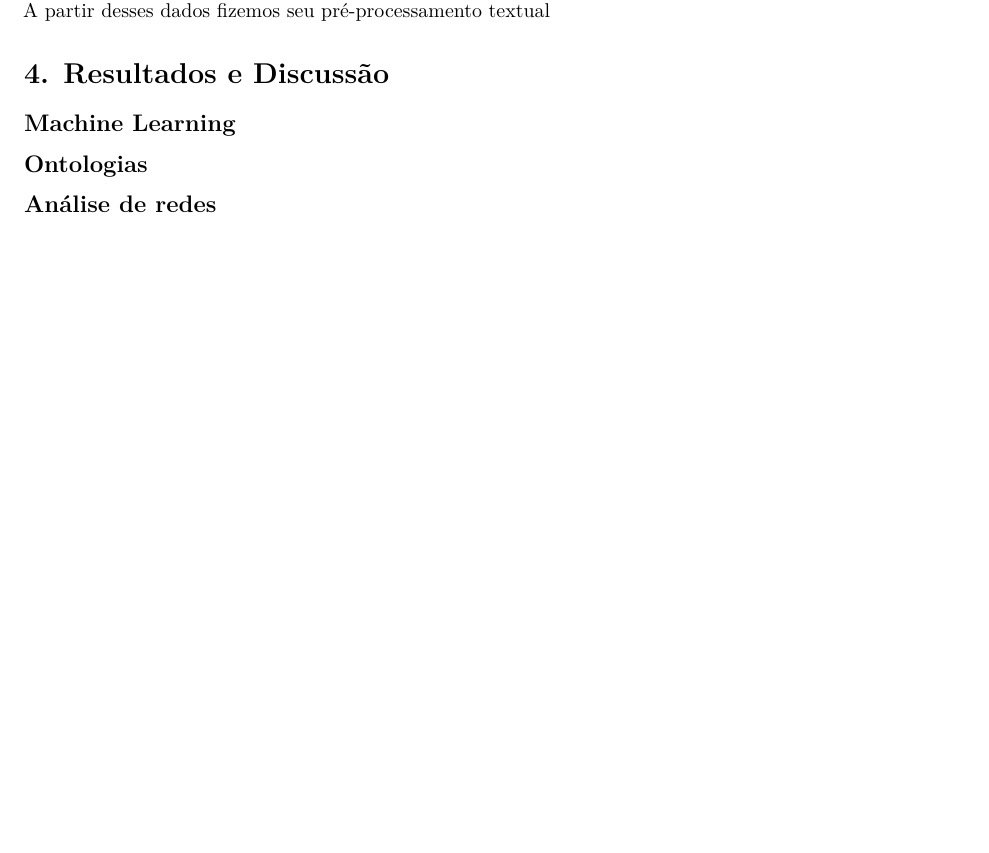
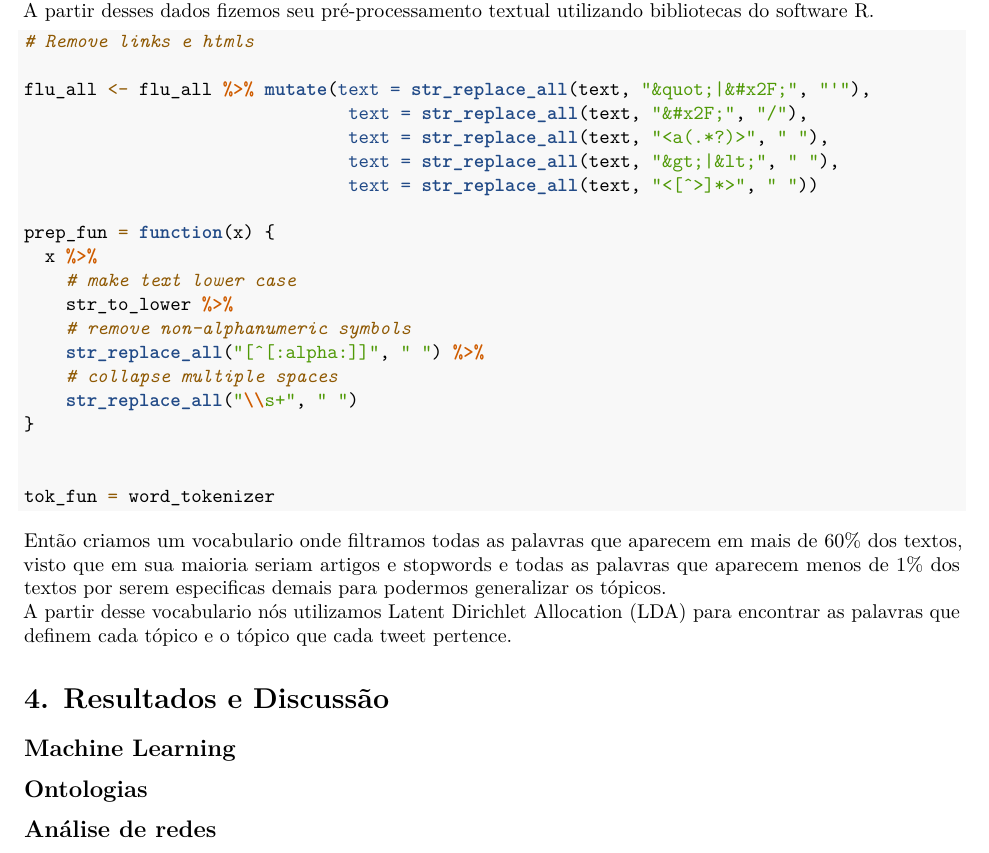
Before and after one commit to esdrasbrz/predflu, an R Markdown document (relatorio/relatorio MC936.Rmd): part of page 2 of 2, cut so that both start at the same text, the shorter picture padded with empty space. Rendered offline with R 4.5, knitr and Pandoc, then LaTeX, with nearby package versions.

Commit message:
fim metodologia

````diff
--- a/relatorio/relatorio MC936.Rmd
+++ b/relatorio/relatorio MC936.Rmd
@@ -1,8 +1,9 @@
 ---
 title: "Projeto final MC936"
-subtitle: "PredFlu - Influenza Epidemics"
 author: "Esdras R. Carmo     - 170656 \n Gabriel J. Gimenez     - 155449"
-output: pdf_document
+subtitle: PredFlu - Influenza Epidemics
+output:
+  pdf_document: default
 ---
 
 # 1. Objetivos
@@ -35,11 +36,34 @@ No campo da análise estatistica nosso trabalho teve por objetivo encontrar tóp
 ## Análise Estatistica
 
 Para a análise estatistica utilizamos os mesmos dados da segunda parte de análise de redes, o texto de mensagens do twitter com o termo "flu" em dois periodos, 2009 - 2012, obtidos a partir da referencia 6, e de 2019.
-A partir desses dados fizemos seu pré-processamento textual
-```{r}
+A partir desses dados fizemos seu pré-processamento textual utilizando bibliotecas do software R.
+
+```{r eval=FALSE}
+# Remove links e htmls
+
+flu_all <- flu_all %>% mutate(text = str_replace_all(text, "&quot;|&#x2F;", "'"),
+                               text = str_replace_all(text, "&#x2F;", "/"),
+                               text = str_replace_all(text, "<a(.*?)>", " "),
+                               text = str_replace_all(text, "&gt;|&lt;", " "),
+                               text = str_replace_all(text, "<[^>]*>", " "))
+
+prep_fun = function(x) {
+  x %>%
+    # make text lower case
+    str_to_lower %>%
+    # remove non-alphanumeric symbols
+    str_replace_all("[^[:alpha:]]", " ") %>%
+    # collapse multiple spaces
+    str_replace_all("\\s+", " ")
+}
+
+
+tok_fun = word_tokenizer
 
 ```
 
+Então criamos um vocabulario onde filtramos todas as palavras que aparecem em mais de 60% dos textos, visto que em sua maioria seriam artigos e stopwords e todas as palavras que aparecem menos de 1% dos textos por serem especificas demais para podermos generalizar os tópicos.
+A partir desse vocabulario nós utilizamos Latent Dirichlet Allocation (LDA) para encontrar as palavras que definem cada tópico e o tópico que cada tweet pertence.
 
 # 4. Resultados e Discussão
 
````
